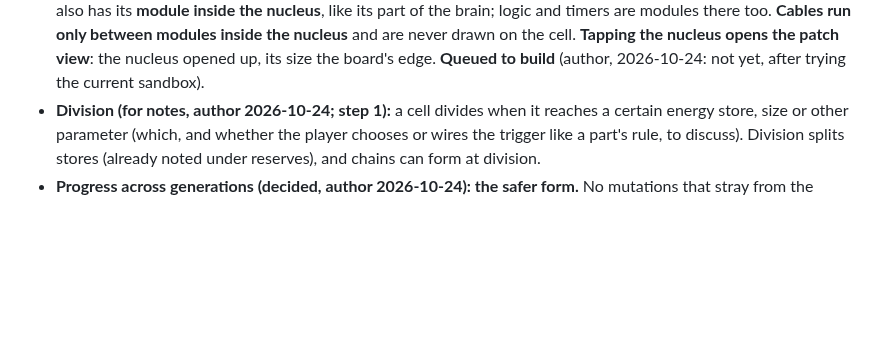
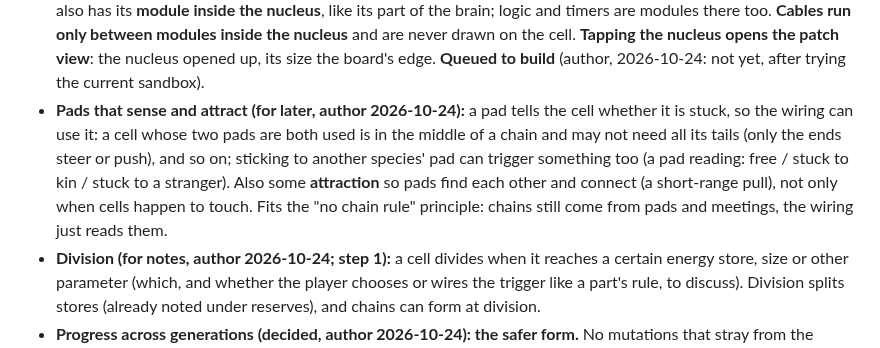
Before and after one commit to vitorhugo1992/tinygod, a Markdown page: CLAUDE.md, the part around the change. Rendered like a GitHub page; blank space fills up the shorter version.

Commit message:
Notes: pads that sense (stuck, to kin or a stranger) and attract
Co-Authored-By: Claude Opus 5.5 <noreply@anthropic.com>

```diff
--- a/CLAUDE.md
+++ b/CLAUDE.md
@@ -420,6 +420,12 @@ runs headless in Node for tests (and later the optimiser).
   are modules there too. **Cables run only between modules inside the nucleus** and are never drawn on the cell.
   **Tapping the nucleus opens the patch view**: the nucleus opened up, its size the board's edge.
   **Queued to build** (author, 2026-10-24: not yet, after trying the current sandbox).
+- **Pads that sense and attract (for later, author 2026-10-24):** a pad tells the cell whether it is stuck, so the
+  wiring can use it: a cell whose two pads are both used is in the middle of a chain and may not need all its tails
+  (only the ends steer or push), and so on; sticking to another species' pad can trigger something too (a pad
+  reading: free / stuck to kin / stuck to a stranger). Also some **attraction** so pads find each other and connect
+  (a short-range pull), not only when cells happen to touch. Fits the "no chain rule" principle: chains still come
+  from pads and meetings, the wiring just reads them.
 - **Division (for notes, author 2026-10-24; step 1):** a cell divides when it reaches a certain energy store, size or
   other parameter (which, and whether the player chooses or wires the trigger like a part's rule, to discuss).
   Division splits stores (already noted under reserves), and chains can form at division.
```
